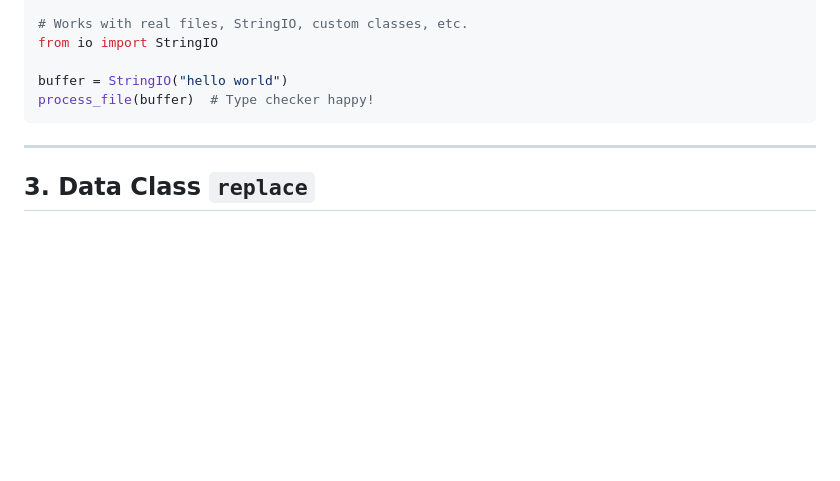
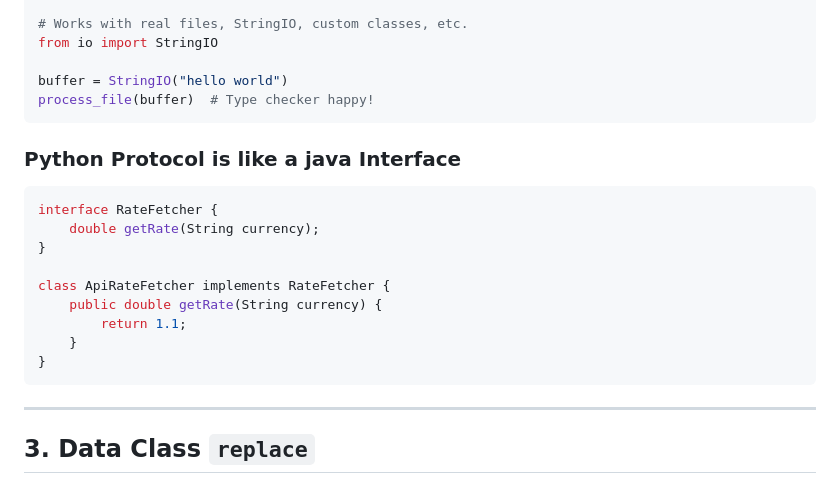
Before and after one commit to paramraghavan/beginners-py-learn, a Markdown page: handbook/10_python_features_you_should_be_using.md, the part around the change. Drawn GitHub-style; blank space fills up the shorter version.

Commit message:
protocol is simialr to java interface

````diff
--- a/handbook/10_python_features_you_should_be_using.md
+++ b/handbook/10_python_features_you_should_be_using.md
@@ -141,6 +141,18 @@ buffer = StringIO("hello world")
 process_file(buffer)  # Type checker happy!
 ```
 
+### Python Protocol is like a java Interface
+```java
+interface RateFetcher {
+    double getRate(String currency);
+}
+
+class ApiRateFetcher implements RateFetcher {
+    public double getRate(String currency) {
+        return 1.1;
+    }
+}
+```
 ---
 
 ## 3. Data Class `replace`
````
